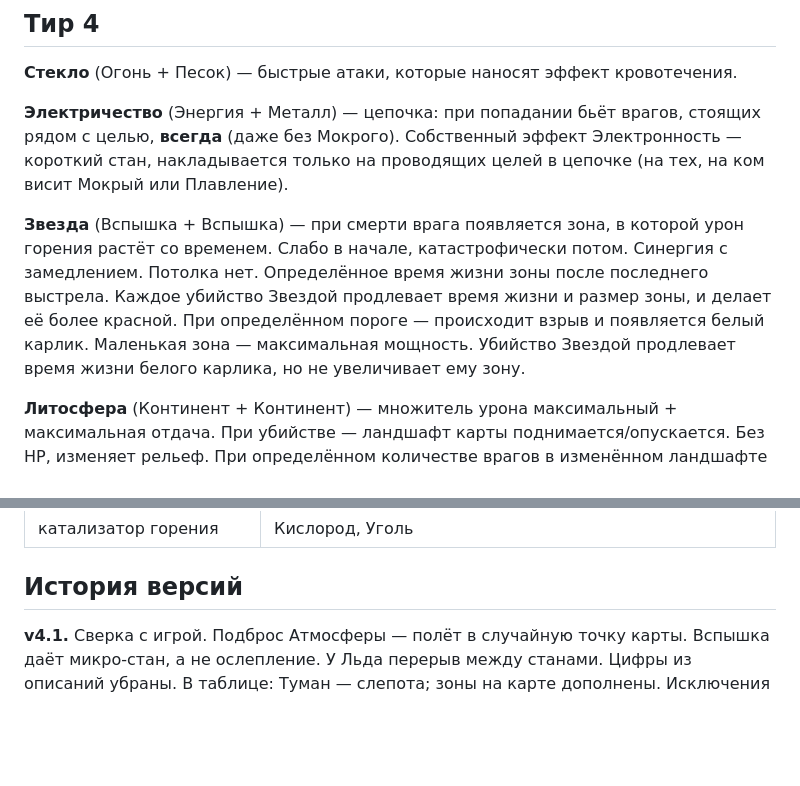
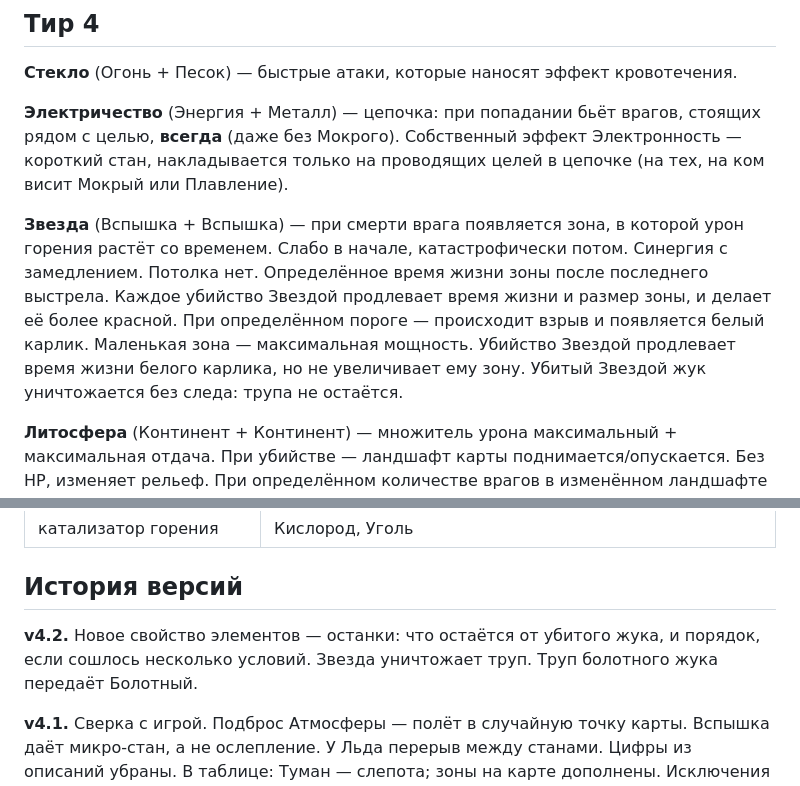
Before and after one commit to Eblanitus/gay-orgy, a Markdown page: ВИКИПЕДИЯ/alchemy_td_effects_v4.2.md, 2 parts joined by grey strips. Rendered like a GitHub page; blank space fills up the shorter version.

```diff
--- a/ВИКИПЕДИЯ/alchemy_td_effects_v4.1.md
+++ b/ВИКИПЕДИЯ/alchemy_td_effects_v4.2.md
@@ -194,7 +226,8 @@
 
 **Электричество** (Энергия + Металл) — цепочка: при попадании бьёт врагов, стоящих рядом с целью, **всегда** (даже без Мокрого). Собственный эффект Электронность — короткий стан, накладывается только на проводящих целей в цепочке (на тех, на ком висит Мокрый или Плавление).
 
-**Звезда** (Вспышка + Вспышка) — при смерти врага появляется зона, в которой урон горения растёт со временем. Слабо в начале, катастрофически потом. Синергия с замедлением. Потолка нет. Определённое время жизни зоны после последнего выстрела. Каждое убийство Звездой продлевает время жизни и размер зоны, и делает её более красной. При определённом пороге — происходит взрыв и появляется белый карлик. Маленькая зона — максимальная мощность. Убийство Звездой продлевает время жизни белого карлика, но не увеличивает ему зону.
+**Звезда** (Вспышка + Вспышка) — при смерти врага появляется зона, в которой урон горения растёт со временем. Слабо в начале, катастрофически потом. Синергия с замедлением. Потолка нет. Определённое время жизни зоны после последнего выстрела. Каждое убийство Звездой продлевает время жизни и размер зоны, и делает её более красной. При определённом пороге — происходит взрыв и появляется белый карлик. Маленькая зона — максимальная мощность. Убийство Звездой продлевает время жизни белого карлика, но не увеличивает ему зону. Убитый
+Звездой жук уничтожается без следа: трупа не остаётся.
 
 **Литосфера** (Континент + Континент) — множитель урона максимальный + максимальная отдача. При убийстве — ландшафт карты поднимается/опускается. Без HP, изменяет рельеф. При определённом количестве врагов в изменённом ландшафте — если была яма, то появляется плита сверху и давит всех жуков, нанося урон. Если была возвышенность — медленно опускается до нормального уровня.
 
@@ -256,6 +289,9 @@
 
 ## История версий
 
+**v4.2.** Новое свойство элементов — останки: что остаётся от убитого жука, и порядок, если сошлось
+несколько условий. Звезда уничтожает труп. Труп болотного жука передаёт Болотный.
+
 **v4.1.** Сверка с игрой. Подброс Атмосферы — полёт в случайную точку карты. Вспышка даёт
 микро-стан, а не ослепление. У Льда перерыв между станами. Цифры из описаний убраны.
 В таблице: Туман — слепота; зоны на карте дополнены. Исключения из «площадь — у турели»
```
Also changed, not shown: other parts of ВИКИПЕДИЯ/alchemy_td_effects_v4.2.md (+34 -2 lines), ВИКИПЕДИЯ/alchemy_td_debuffs_v2.2.md (renamed from ВИКИПЕДИЯ/alchemy_td_debuffs_v2.1.md, +9 -4 lines), ВИКИПЕДИЯ/alchemy_td_enemies_v1.4.md (renamed from ВИКИПЕДИЯ/alchemy_td_enemies_v1.3.md, +8 -2 lines).
